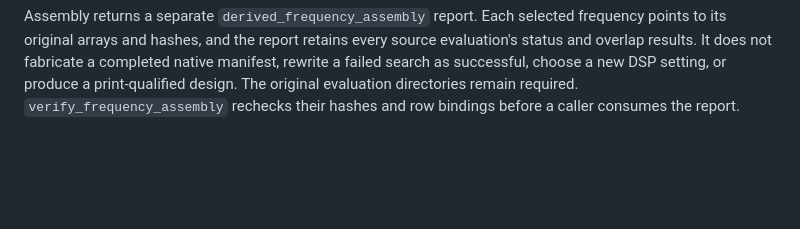
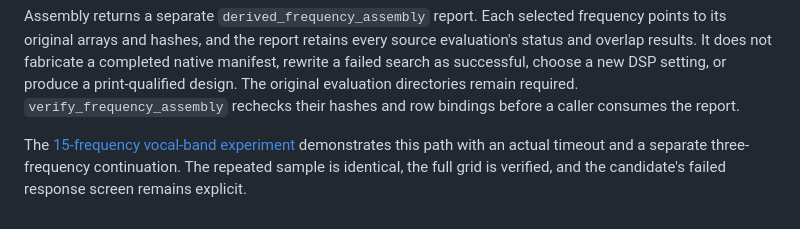
Before and after one commit to timini/meh-design-studio, a Markdown page: docs/partial-frequency-evidence.md, the part around the change. GitHub-like rendering; blank space fills up the shorter version.

```diff
--- a/docs/partial-frequency-evidence.md
+++ b/docs/partial-frequency-evidence.md
@@ -44,3 +44,8 @@ native manifest, rewrite a failed search as successful, choose a new DSP setting
 or produce a print-qualified design. The original evaluation directories remain
 required. `verify_frequency_assembly` rechecks their hashes and row bindings
 before a caller consumes the report.
+
+The [15-frequency vocal-band experiment](wide-vocal-completion.md) demonstrates
+this path with an actual timeout and a separate three-frequency continuation.
+The repeated sample is identical, the full grid is verified, and the candidate's
+failed response screen remains explicit.
```
Also changed, not shown: docs/implementation-status.md (+8 -0 lines), docs/wide-vocal-completion.md (added, +89 -0 lines), docs/assets/wide-vocal-completion.png (added), 6 other files.
